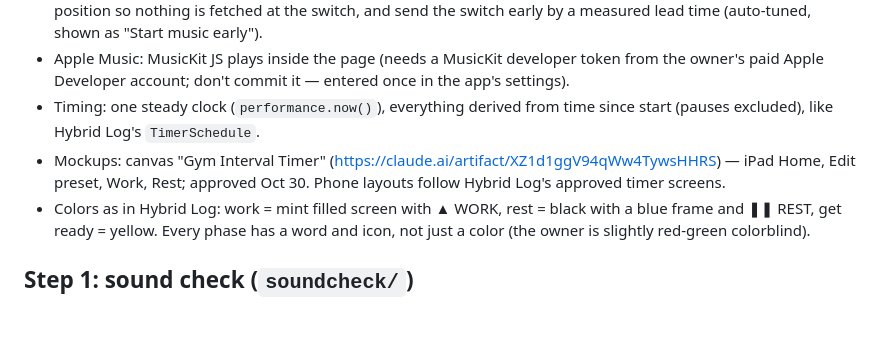
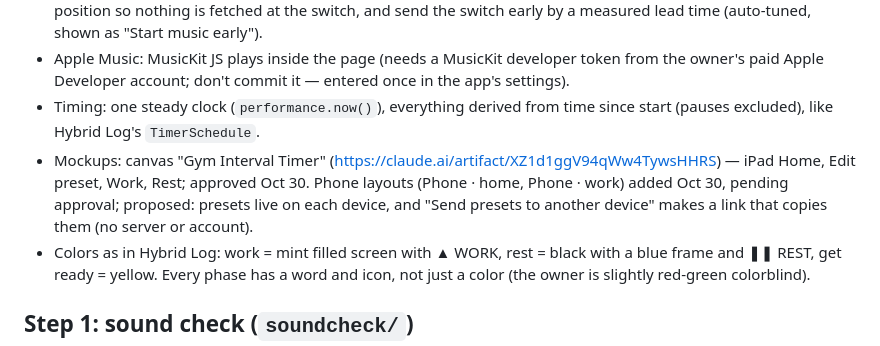
Before and after one commit to stephenrcrandall-personal/gym-interval-timer, a Markdown page: CLAUDE.md, the part around the change. Drawn GitHub-style; blank space fills up the shorter version.

Commit message:
Note the phone layouts and copying presets between devices
Co-Authored-By: Claude Opus 5.5 <noreply@anthropic.com>
Claude-Session: https://claude.ai/code/session_01ANUQDizZGsvYtxH4SmHeEg

```diff
--- a/CLAUDE.md
+++ b/CLAUDE.md
@@ -13,7 +13,7 @@ A web interval timer for a friend's home gym, run on an iPad (or an iPhone as a
 - Hiding Spotify's switch delay: work out the next playlist/song/position ahead of time, track the current song's position so nothing is fetched at the switch, and send the switch early by a measured lead time (auto-tuned, shown as "Start music early").
 - Apple Music: MusicKit JS plays inside the page (needs a MusicKit developer token from the owner's paid Apple Developer account; don't commit it — entered once in the app's settings).
 - Timing: one steady clock (`performance.now()`), everything derived from time since start (pauses excluded), like Hybrid Log's `TimerSchedule`.
-- Mockups: canvas "Gym Interval Timer" (https://claude.ai/artifact/XZ1d1ggV94qWw4TywsHHRS) — iPad Home, Edit preset, Work, Rest; approved Oct 30. Phone layouts follow Hybrid Log's approved timer screens.
+- Mockups: canvas "Gym Interval Timer" (https://claude.ai/artifact/XZ1d1ggV94qWw4TywsHHRS) — iPad Home, Edit preset, Work, Rest; approved Oct 30. Phone layouts (Phone · home, Phone · work) added Oct 30, pending approval; proposed: presets live on each device, and "Send presets to another device" makes a link that copies them (no server or account).
 - Colors as in Hybrid Log: work = mint filled screen with ▲ WORK, rest = black with a blue frame and ❚❚ REST, get ready = yellow. Every phase has a word and icon, not just a color (the owner is slightly red-green colorblind).
 
 ## Step 1: sound check (`soundcheck/`)
```
